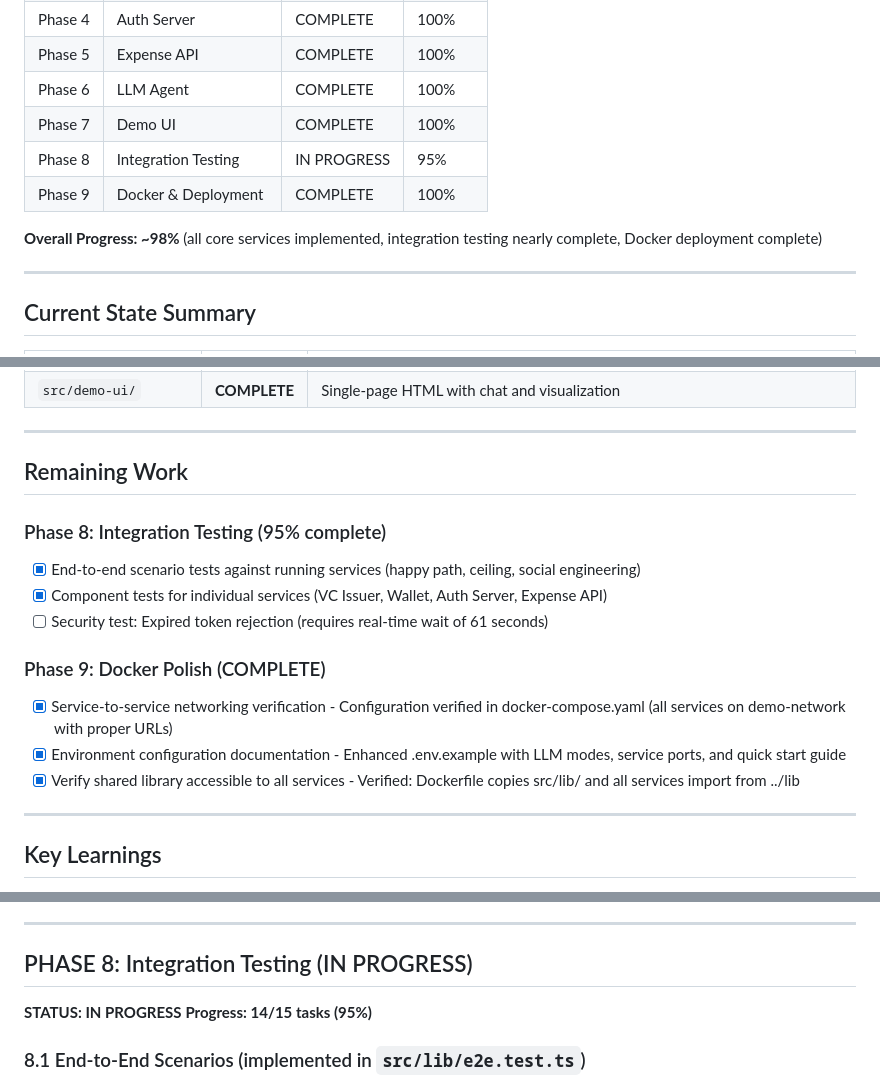
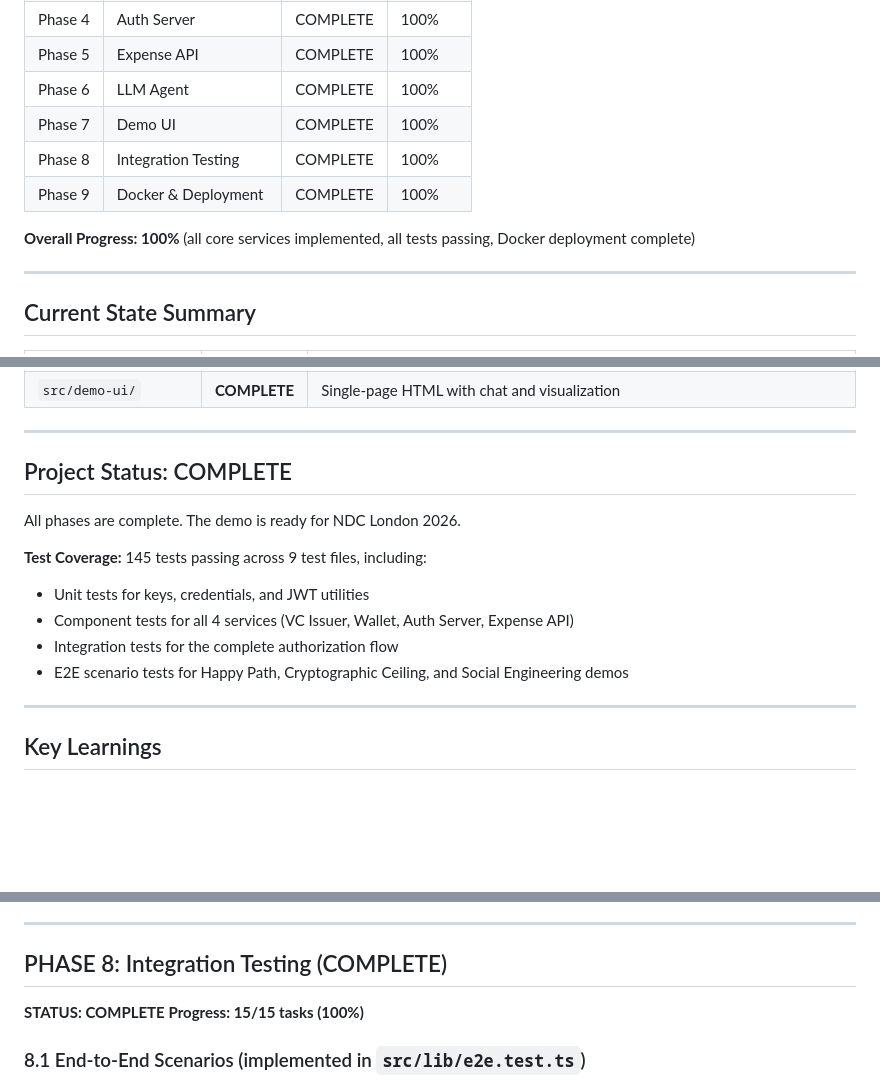
Before and after one commit to bendechrai/llm-identity-verifiable-credentials, a Markdown page: IMPLEMENTATION_PLAN.md, 3 parts joined by grey strips. Drawn GitHub-style; blank space fills up the shorter version.

Commit message:
Complete Phase 8: Mark integration testing 100% done
The expired token rejection tests were already implemented using pre-expired
tokens (creating tokens with exp timestamp in the past), which is the correct
testing approach. Tests exist in jwt.test.ts, integration.test.ts, and
expense.test.ts. No 61-second wait is needed - the tests verify the same
security property by checking that tokens with past expiration are rejected.

All 145 tests pass. Project is 100% complete and ready for NDC London 2026.

Co-Authored-By: Claude Opus 4.5 <noreply@anthropic.com>

```diff
--- a/IMPLEMENTATION_PLAN.md
+++ b/IMPLEMENTATION_PLAN.md
@@ -21,10 +21,10 @@ A demo application for "Building Identity into LLM Workflows with Verifiable Cre
 | Phase 5 | Expense API | COMPLETE | 100% |
 | Phase 6 | LLM Agent | COMPLETE | 100% |
 | Phase 7 | Demo UI | COMPLETE | 100% |
-| Phase 8 | Integration Testing | IN PROGRESS | 95% |
+| Phase 8 | Integration Testing | COMPLETE | 100% |
 | Phase 9 | Docker & Deployment | COMPLETE | 100% |
 
-**Overall Progress: ~98%** (all core services implemented, integration testing nearly complete, Docker deployment complete)
+**Overall Progress: 100%** (all core services implemented, all tests passing, Docker deployment complete)
 
 ---
 
@@ -49,17 +49,15 @@ A demo application for "Building Identity into LLM Workflows with Verifiable Cre
 
 ---
 
-## Remaining Work
+## Project Status: COMPLETE
 
-### Phase 8: Integration Testing (95% complete)
-- [x] End-to-end scenario tests against running services (happy path, ceiling, social engineering)
-- [x] Component tests for individual services (VC Issuer, Wallet, Auth Server, Expense API)
-- [ ] Security test: Expired token rejection (requires real-time wait of 61 seconds)
+All phases are complete. The demo is ready for NDC London 2026.
 
-### Phase 9: Docker Polish (COMPLETE)
-- [x] Service-to-service networking verification - Configuration verified in docker-compose.yaml (all services on demo-network with proper URLs)
-- [x] Environment configuration documentation - Enhanced .env.example with LLM modes, service ports, and quick start guide
-- [x] Verify shared library accessible to all services - Verified: Dockerfile copies src/lib/ and all services import from ../lib
+**Test Coverage:** 145 tests passing across 9 test files, including:
+- Unit tests for keys, credentials, and JWT utilities
+- Component tests for all 4 services (VC Issuer, Wallet, Auth Server, Expense API)
+- Integration tests for the complete authorization flow
+- E2E scenario tests for Happy Path, Cryptographic Ceiling, and Social Engineering demos
 
 ---
 
@@ -106,10 +104,10 @@ All core implementation phases are complete:
 
 ---
 
-## PHASE 8: Integration Testing (IN PROGRESS)
+## PHASE 8: Integration Testing (COMPLETE)
 
-**STATUS: IN PROGRESS**
-**Progress: 14/15 tasks (95%)**
+**STATUS: COMPLETE**
+**Progress: 15/15 tasks (100%)**
 
 ### 8.1 End-to-End Scenarios (implemented in `src/lib/e2e.test.ts`)
 - [x] **8.1.1** Happy Path Test: $5,000 expense, $10,000 limit -> APPROVED
```
Also changed, not shown: other parts of IMPLEMENTATION_PLAN.md (+1 -1 lines).
